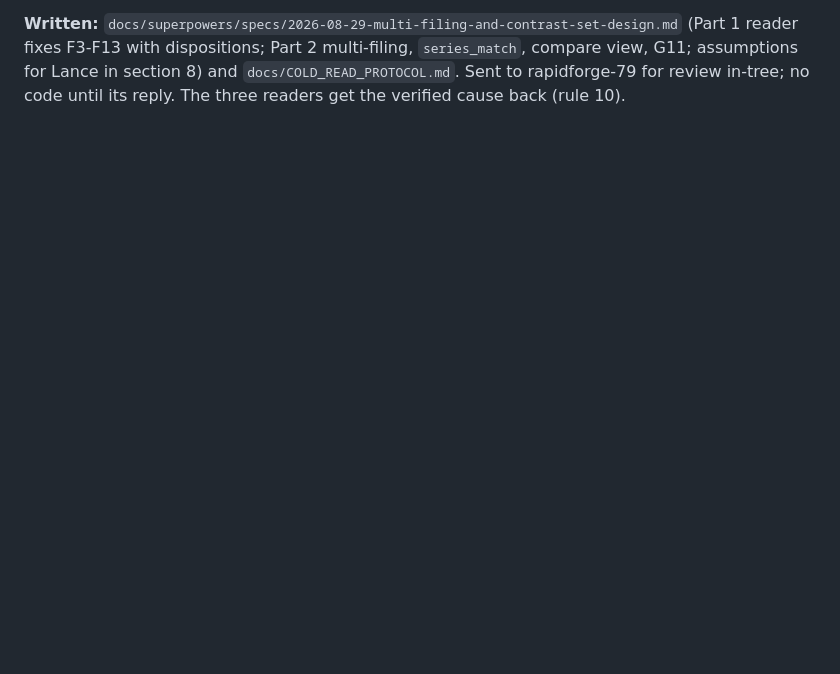
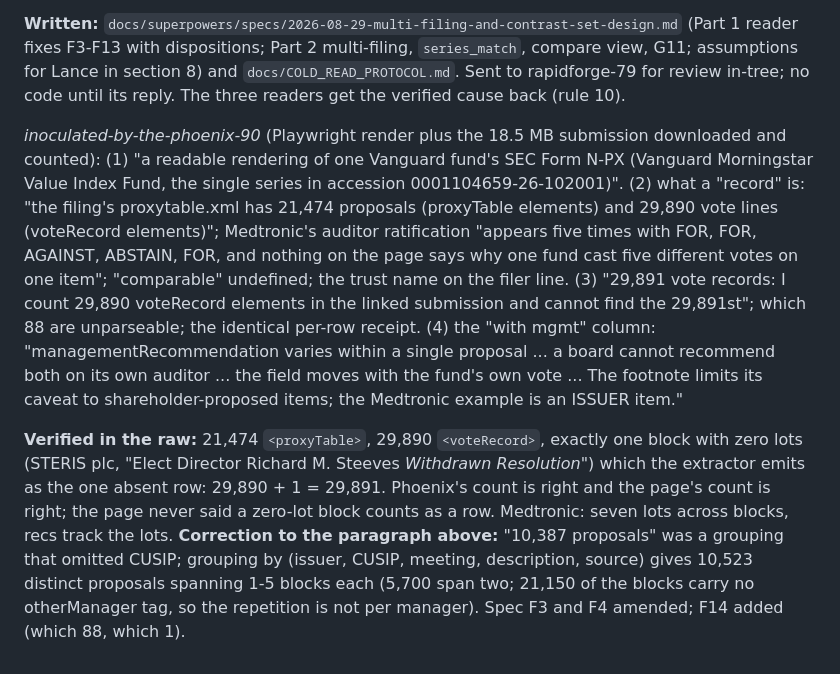
Before and after one commit to lazrexmc/equalshares, a Markdown page: CHATLOG.md, the part around the change. Drawn GitHub-style; blank space fills up the shorter version.

Commit message:
Spec: counts corrected against the raw after Phoenix's independent count; F14 added
Co-Authored-By: Claude Fable 5 (1M context) <noreply@anthropic.com>

```diff
--- a/CHATLOG.md
+++ b/CHATLOG.md
@@ -180,3 +180,25 @@ Trust (a UIT, last N-PX 2004); iShares Trust (0001100663) filed 7 on 2026-08-28.
 reader fixes F3-F13 with dispositions; Part 2 multi-filing, `series_match`, compare view, G11;
 assumptions for Lance in section 8) and `docs/COLD_READ_PROTOCOL.md`. Sent to rapidforge-79 for
 review in-tree; no code until its reply. The three readers get the verified cause back (rule 10).
+
+*inoculated-by-the-phoenix-90* (Playwright render plus the 18.5 MB submission downloaded and
+counted): (1) "a readable rendering of one Vanguard fund's SEC Form N-PX (Vanguard Morningstar
+Value Index Fund, the single series in accession 0001104659-26-102001)". (2) what a "record" is:
+"the filing's proxytable.xml has 21,474 proposals (proxyTable elements) and 29,890 vote lines
+(voteRecord elements)"; Medtronic's auditor ratification "appears five times with FOR, FOR, AGAINST,
+ABSTAIN, FOR, and nothing on the page says why one fund cast five different votes on one item";
+"comparable" undefined; the trust name on the filer line. (3) "29,891 vote records: I count 29,890
+voteRecord elements in the linked submission and cannot find the 29,891st"; which 88 are
+unparseable; the identical per-row receipt. (4) the "with mgmt" column: "managementRecommendation
+varies within a single proposal ... a board cannot recommend both on its own auditor ... the field
+moves with the fund's own vote ... The footnote limits its caveat to shareholder-proposed items; the
+Medtronic example is an ISSUER item."
+
+**Verified in the raw:** 21,474 `<proxyTable>`, 29,890 `<voteRecord>`, exactly one block with zero
+lots (STERIS plc, "Elect Director Richard M. Steeves *Withdrawn Resolution*") which the extractor
+emits as the one absent row: 29,890 + 1 = 29,891. Phoenix's count is right and the page's count is
+right; the page never said a zero-lot block counts as a row. Medtronic: seven lots across blocks,
+recs track the lots. **Correction to the paragraph above:** "10,387 proposals" was a grouping that
+omitted CUSIP; grouping by (issuer, CUSIP, meeting, description, source) gives 10,523 distinct
+proposals spanning 1-5 blocks each (5,700 span two; 21,150 of the blocks carry no otherManager
+tag, so the repetition is not per manager). Spec F3 and F4 amended; F14 added (which 88, which 1).
```
Also changed, not shown: 1 other file.
